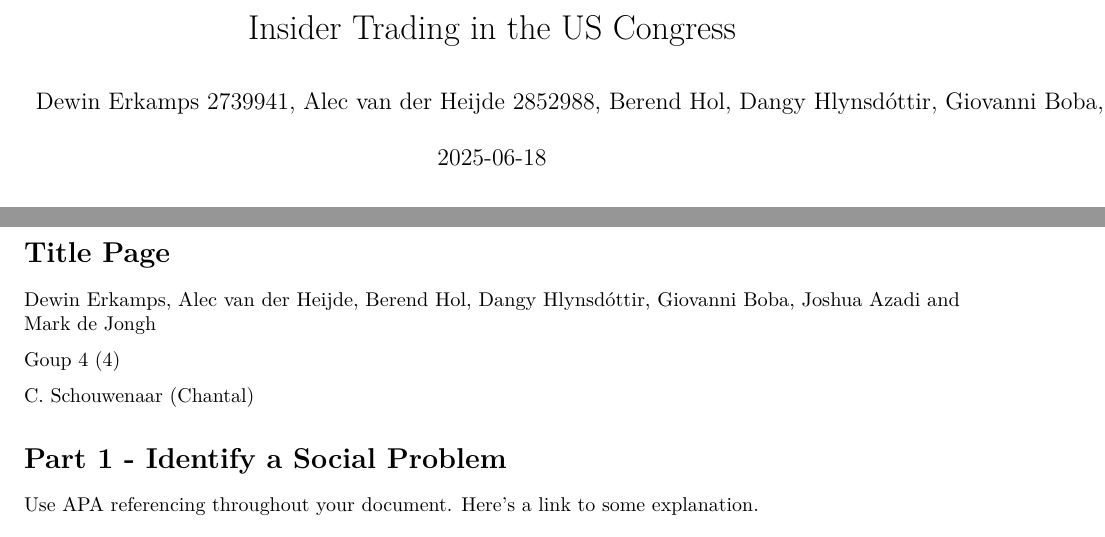
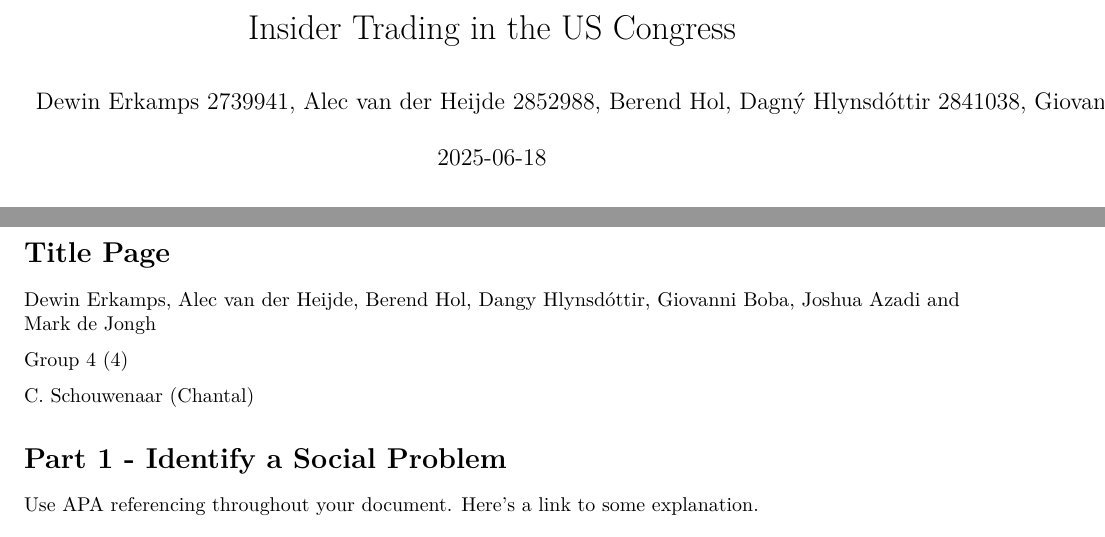
Before and after one commit to Mark-dj-code/Programming_Project_Group4-4-, an R Markdown document (Template_Assignment.Rmd): two parts of pages 1 and 2 of 5, joined at a grey line, cut so that both start at the same text. Rendered offline with R 4.5, knitr and Pandoc, then LaTeX, with nearby package versions; some code elsewhere in the file could not run offline.

Commit message:
Update Template_Assignment.Rmd

```diff
--- a/Template_Assignment.Rmd
+++ b/Template_Assignment.Rmd
@@ -1,6 +1,6 @@
 ---
 title: "Insider Trading in the US Congress"
-author: "Dewin Erkamps 2739941, Alec van der Heijde 2852988, Berend Hol, Dangy Hlynsdóttir, Giovanni Boba, Joshua Azadi and Mark de Jongh"
+author: "Dewin Erkamps 2739941, Alec van der Heijde 2852988, Berend Hol, Dagný Hlynsdóttir 2841038, Giovanni Boba, Joshua Azadi and Mark de Jongh"
 date: "`r Sys.Date()`"
 output: pdf_document
 ---
@@ -35,7 +35,7 @@ library(maps)
 
 Dewin Erkamps, Alec van der Heijde, Berend Hol, Dangy Hlynsdóttir, Giovanni Boba, Joshua Azadi and Mark de Jongh
 
-Goup 4 (4)
+Group 4 (4)
 
 C. Schouwenaar (Chantal)
 
```
